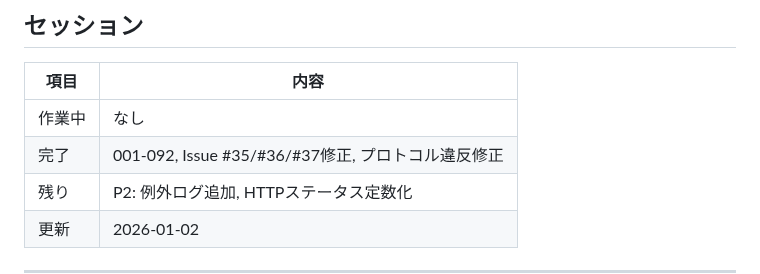
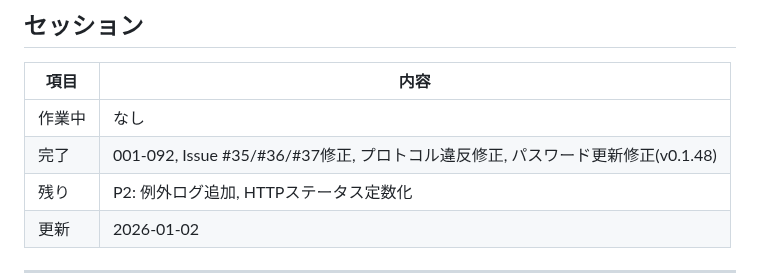
Before and after one commit to makoronu/focomy, a Markdown page: CLAUDE.md, the part around the change. Rendered like a GitHub page.

Commit message:
docs: セッション情報更新 - v0.1.48完了

```diff
--- a/CLAUDE.md
+++ b/CLAUDE.md
@@ -57,7 +57,7 @@
 | 項目 | 内容 |
 |------|------|
 | 作業中 | なし |
-| 完了 | 001-092, Issue #35/#36/#37修正, プロトコル違反修正 |
+| 完了 | 001-092, Issue #35/#36/#37修正, プロトコル違反修正, パスワード更新修正(v0.1.48) |
 | 残り | P2: 例外ログ追加, HTTPステータス定数化 |
 | 更新 | 2026-01-02 |
 
```
